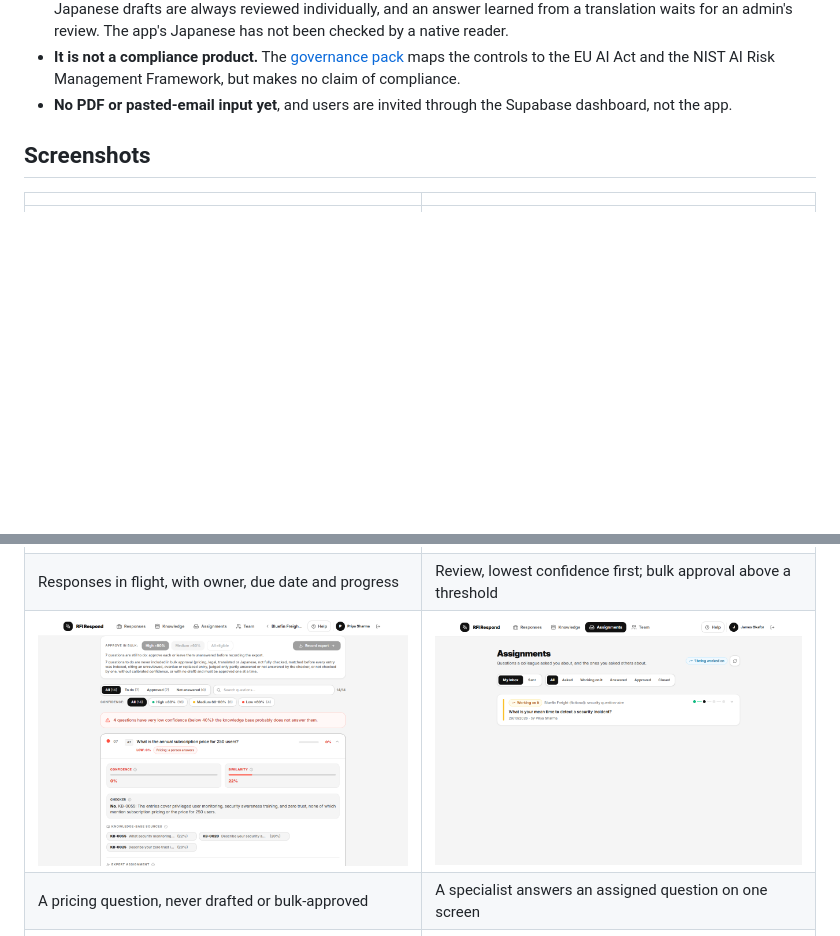
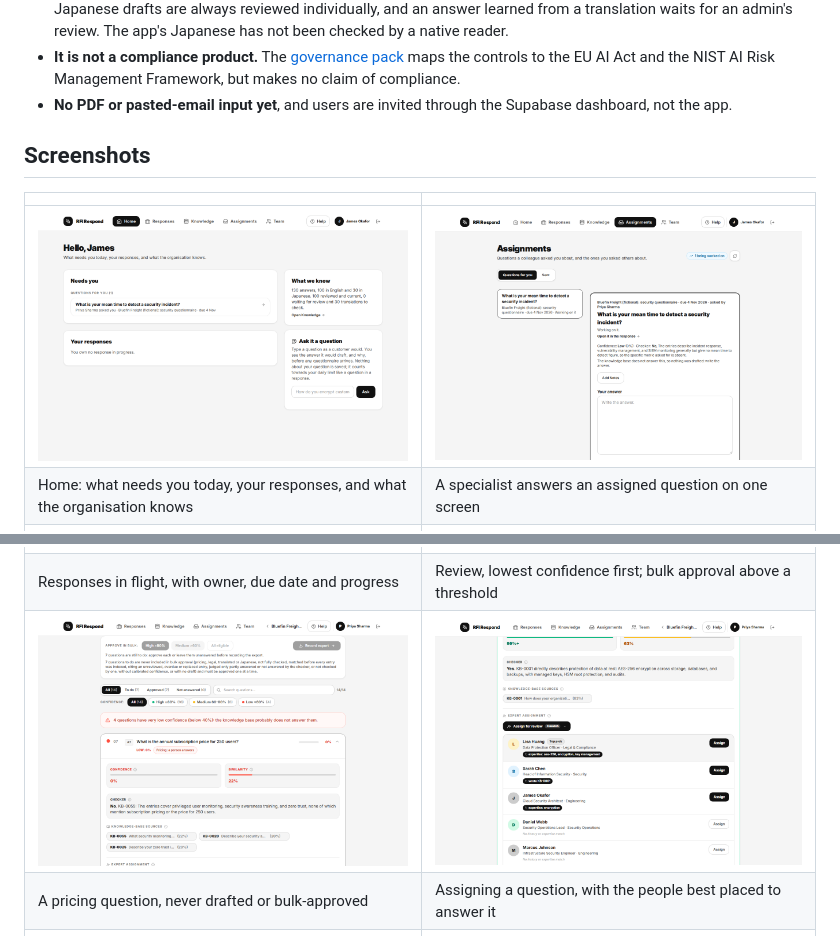
Before and after one commit to rorymcclelland/RFI-responder, a Markdown page: README.md, 2 parts joined by grey strips. GitHub-like rendering; pictures changed too: docs/screenshots/21-home.png (added), docs/screenshots/5-assignments.png; blank space fills up the shorter version.

```diff
--- a/README.md
+++ b/README.md
@@ -30,14 +30,16 @@ Product owner: Rory McClelland. Code written by Claude, as an AI coding agent, w
 
 | | |
 |---|---|
+| ![Home: what needs you today](docs/screenshots/21-home.png) | ![A specialist's questions for you](docs/screenshots/5-assignments.png) |
+| Home: what needs you today, your responses, and what the organisation knows | A specialist answers an assigned question on one screen |
 | ![The knowledge page: what the organisation knows](docs/screenshots/17-knowledge.png) | ![All answers, with one chosen](docs/screenshots/18-knowledge-browse.png) |
 | The knowledge base: what the organisation knows, by topic and state | Every answer, searchable, with where it came from |
 | ![Asking the knowledge base a question](docs/screenshots/20-ask.png) | ![One answer, with a proposed change waiting and where it has been used](docs/screenshots/19-answer-page.png) |
 | Ask it a question: the draft it would give, its confidence and sources | One answer's history and where it has been used |
 | ![Overview of responses in flight](docs/screenshots/1-overview.png) | ![Review, lowest confidence first, with the bulk approval bar](docs/screenshots/2-review.png) |
 | Responses in flight, with owner, due date and progress | Review, lowest confidence first; bulk approval above a threshold |
-| ![A pricing question held for a person](docs/screenshots/4-pricing-held.png) | ![A specialist's questions for you](docs/screenshots/5-assignments.png) |
-| A pricing question, never drafted or bulk-approved | A specialist answers an assigned question on one screen |
+| ![A pricing question held for a person](docs/screenshots/4-pricing-held.png) | ![Assigning a question to a colleague, with suggested people](docs/screenshots/11-assign.png) |
+| A pricing question, never drafted or bulk-approved | Assigning a question, with the people best placed to answer it |
 | ![An exported response and what the knowledge base learned](docs/screenshots/6-export-and-learning.png) | ![The governance page: usage and limits](docs/screenshots/7-governance-usage.png) |
 | An exported response, and what the knowledge base learned | Spend, limits and prices on the governance page |
 
```
Also changed, not shown: docs/guide/getting-started.md (+2 -0 lines), 1 other file.
